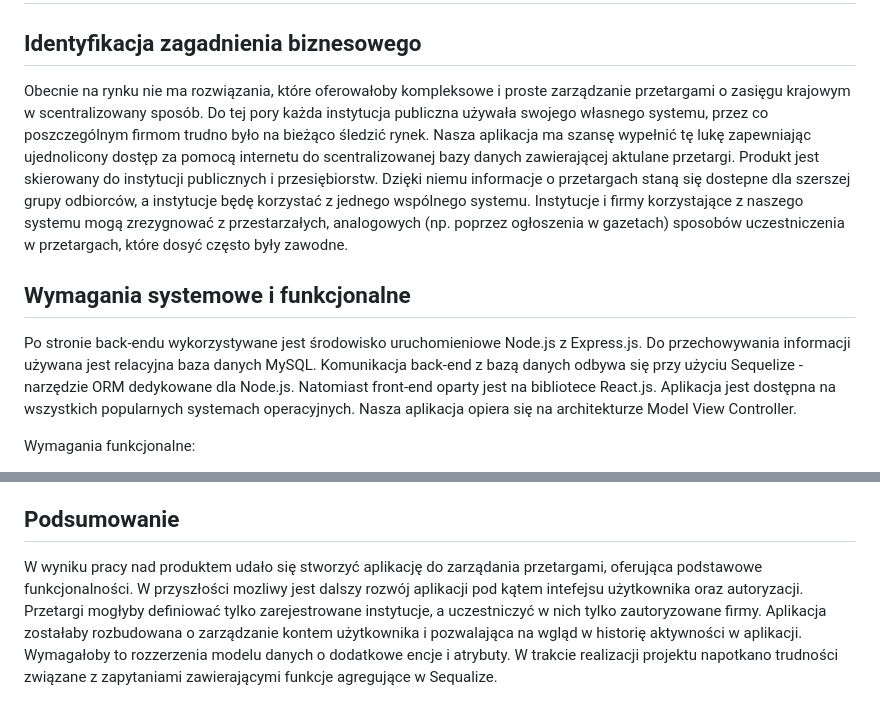
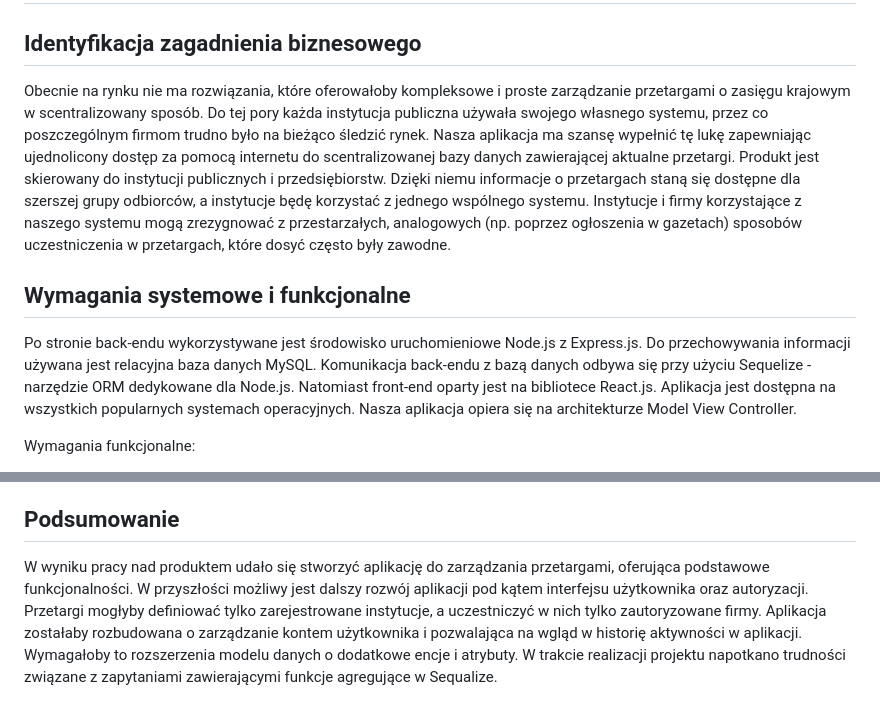
Before and after one commit to michalprzysucha/ContractsManager, a Markdown page: README.md, 2 parts joined by grey strips. GitHub-like rendering.

```diff
--- a/README.md
+++ b/README.md
@@ -1,9 +1,9 @@
 # Strona do zarządzania przetargami
 ## Identyfikacja zagadnienia biznesowego
-Obecnie na rynku nie ma rozwiązania, które oferowałoby kompleksowe i proste zarządzanie przetargami o zasięgu krajowym w scentralizowany sposób. Do tej pory każda instytucja publiczna używała swojego własnego systemu, przez co poszczególnym firmom trudno było na bieżąco śledzić rynek. Nasza aplikacja ma szansę wypełnić tę lukę zapewniając ujednolicony dostęp za pomocą internetu do scentralizowanej bazy danych zawierającej aktulane przetargi. Produkt jest skierowany do instytucji publicznych i przesiębiorstw. Dzięki niemu informacje o przetargach staną się dostepne dla szerszej grupy odbiorców, a instytucje będę korzystać z jednego wspólnego systemu. Instytucje i firmy korzystające z naszego systemu mogą zrezygnować z przestarzałych, analogowych (np. poprzez ogłoszenia w gazetach) sposobów uczestniczenia w przetargach, które dosyć często były zawodne.
+Obecnie na rynku nie ma rozwiązania, które oferowałoby kompleksowe i proste zarządzanie przetargami o zasięgu krajowym w scentralizowany sposób. Do tej pory każda instytucja publiczna używała swojego własnego systemu, przez co poszczególnym firmom trudno było na bieżąco śledzić rynek. Nasza aplikacja ma szansę wypełnić tę lukę zapewniając ujednolicony dostęp za pomocą internetu do scentralizowanej bazy danych zawierającej aktualne przetargi. Produkt jest skierowany do instytucji publicznych i przedsiębiorstw. Dzięki niemu informacje o przetargach staną się dostępne dla szerszej grupy odbiorców, a instytucje będę korzystać z jednego wspólnego systemu. Instytucje i firmy korzystające z naszego systemu mogą zrezygnować z przestarzałych, analogowych (np. poprzez ogłoszenia w gazetach) sposobów uczestniczenia w przetargach, które dosyć często były zawodne.
 
 ## Wymagania systemowe i funkcjonalne
-Po stronie back-endu wykorzystywane jest środowisko uruchomieniowe Node.js z Express.js. Do przechowywania informacji używana jest relacyjna baza danych MySQL. Komunikacja back-end z bazą danych odbywa się przy użyciu Sequelize - narzędzie ORM dedykowane dla Node.js. Natomiast front-end oparty jest na bibliotece React.js.
+Po stronie back-endu wykorzystywane jest środowisko uruchomieniowe Node.js z Express.js. Do przechowywania informacji używana jest relacyjna baza danych MySQL. Komunikacja back-endu z bazą danych odbywa się przy użyciu Sequelize - narzędzie ORM dedykowane dla Node.js. Natomiast front-end oparty jest na bibliotece React.js.
 Aplikacja jest dostępna na wszystkich popularnych systemach operacyjnych.
 Nasza aplikacja opiera się na architekturze Model View Controller.
 
@@ -72,5 +75,5 @@ Komponentem rozszerzającym podstawowe fukcjonalności aplikacji jest strona gł
 (tenders summaries)
 
 ## Podsumowanie
-W wyniku pracy nad produktem udało się stworzyć aplikację do zarządania przetargami, oferująca podstawowe funkcjonalności. W przyszłości mozliwy jest dalszy rozwój aplikacji pod kątem intefejsu użytkownika oraz autoryzacji. Przetargi mogłyby definiować tylko zarejestrowane instytucje, a uczestniczyć w nich tylko zautoryzowane firmy. Aplikacja zostałaby rozbudowana o zarządzanie kontem użytkownika i pozwalająca na wgląd w historię aktywności w aplikacji. Wymagałoby to rozzerzenia modelu danych o dodatkowe encje i atrybuty.
+W wyniku pracy nad produktem udało się stworzyć aplikację do zarządzania przetargami, oferująca podstawowe funkcjonalności. W przyszłości możliwy jest dalszy rozwój aplikacji pod kątem interfejsu użytkownika oraz autoryzacji. Przetargi mogłyby definiować tylko zarejestrowane instytucje, a uczestniczyć w nich tylko zautoryzowane firmy. Aplikacja zostałaby rozbudowana o zarządzanie kontem użytkownika i pozwalająca na wgląd w historię aktywności w aplikacji. Wymagałoby to rozszerzenia modelu danych o dodatkowe encje i atrybuty.
 W trakcie realizacji projektu napotkano trudności związane z zapytaniami zawierającymi funkcje agregujące w Sequalize.
```
Also changed, not shown: other parts of README.md (+13 -10 lines).
